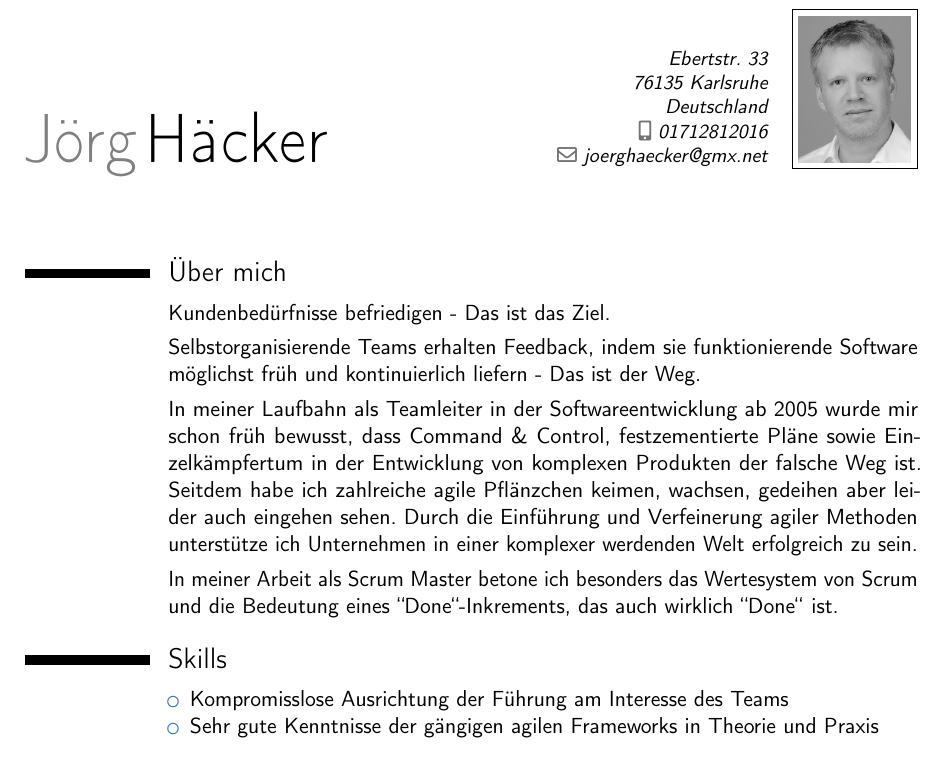
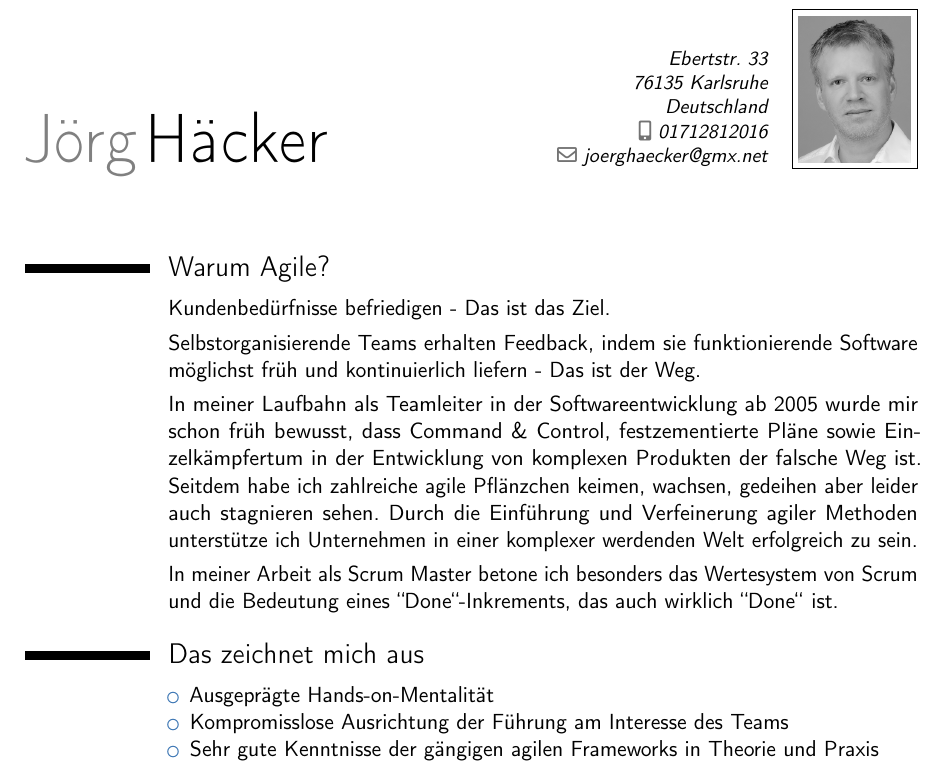
Before and after one commit to jfhaecker/cvprofile, a LaTeX CV (ProfilJoergHaecker.tex): part of page 1 of 4, cut so that both start at the same text. Compiled offline with pdfLaTeX.

Commit message:
new file

```diff
--- a/ProfilJoergHaecker.tex
+++ b/ProfilJoergHaecker.tex
@@ -13,7 +13,7 @@
 \begin{document}
 \maketitle
 
-\section{Über mich}
+\section{Warum Agile?}
 \cvline{}{
 Kundenbedürfnisse befriedigen - Das ist das Ziel.
 }
@@ -21,16 +21,17 @@ Kundenbedürfnisse befriedigen - Das ist das Ziel.
 Selbstorganisierende Teams erhalten Feedback, indem sie funktionierende Software möglichst früh und  kontinuierlich liefern - Das ist der Weg.
 }
 \cvline{}{
-In meiner Laufbahn als Teamleiter in der Softwareentwicklung ab 2005 wurde mir schon früh bewusst, dass Command \& Control, festzementierte Pläne sowie Einzelkämpfertum in der Entwicklung von komplexen Produkten der falsche Weg ist. Seitdem habe ich zahlreiche agile Pflänzchen keimen, wachsen, gedeihen aber leider auch eingehen sehen. Durch die Einführung und Verfeinerung agiler Methoden unterstütze ich Unternehmen in einer komplexer werdenden Welt erfolgreich zu sein.
+In meiner Laufbahn als Teamleiter in der Softwareentwicklung ab 2005 wurde mir schon früh bewusst, dass Command \& Control, festzementierte Pläne sowie Einzelkämpfertum in der Entwicklung von komplexen Produkten der falsche Weg ist. Seitdem habe ich zahlreiche agile Pflänzchen keimen, wachsen, gedeihen aber leider auch stagnieren sehen. Durch die Einführung und Verfeinerung agiler Methoden unterstütze ich Unternehmen in einer komplexer werdenden Welt erfolgreich zu sein.
 }
 \cvline{}{
 In meiner Arbeit als Scrum Master betone ich besonders das Wertesystem von Scrum und die Bedeutung eines ``Done``-Inkrements, das auch wirklich ``Done`` ist.
 }
 
 
-\section{Skills}
+\section{Das zeichnet mich aus}
 \cvline{}{
 \begin{itemize}
+\item Ausgeprägte Hands-on-Mentalität
 \item Kompromisslose Ausrichtung der Führung am Interesse des Teams
 \item Sehr gute Kenntnisse der gängigen agilen Frameworks in Theorie und Praxis
 \item Zielgerichtete Moderation von Meetings
```
Also changed, not shown: ProfilJoergHaecker.pdf.
